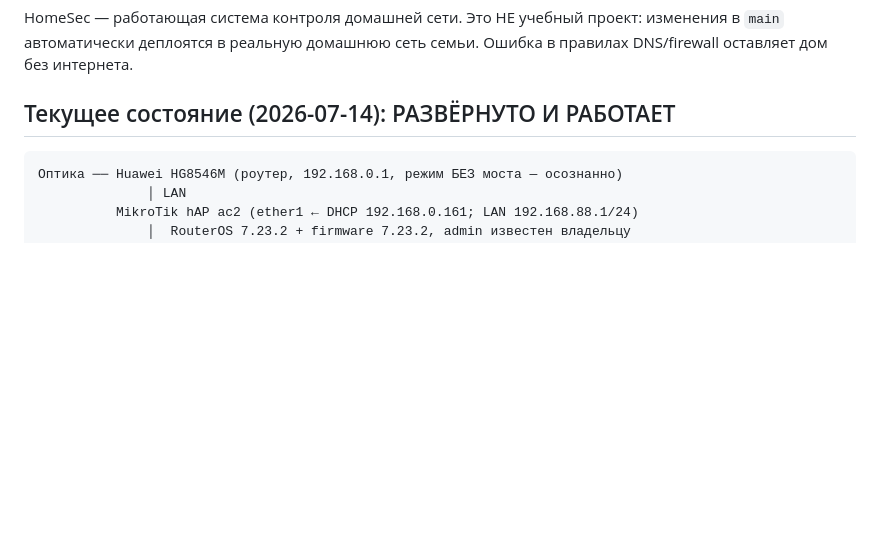
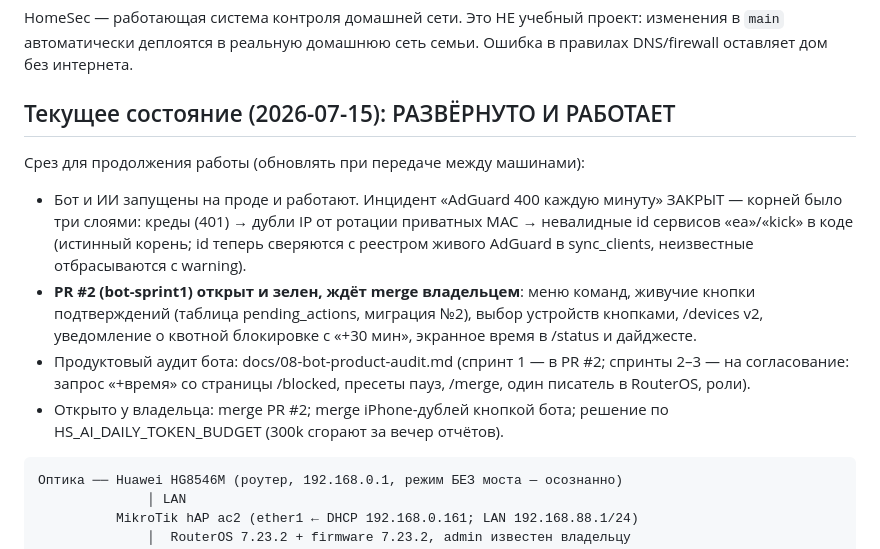
Before and after one commit to nzulkaynarov/homesec, a Markdown page: CLAUDE.md, the part around the change. Drawn GitHub-style; blank space fills up the shorter version.

Commit message:
docs: срез состояния 2026-07-15 в CLAUDE.md (передача работы между машинами)
Co-Authored-By: Claude Fable 5 <noreply@anthropic.com>

````diff
--- a/CLAUDE.md
+++ b/CLAUDE.md
@@ -4,7 +4,24 @@ HomeSec — работающая система контроля домашне
 изменения в `main` автоматически деплоятся в реальную домашнюю сеть семьи.
 Ошибка в правилах DNS/firewall оставляет дом без интернета.
 
-## Текущее состояние (2026-07-14): РАЗВЁРНУТО И РАБОТАЕТ
+## Текущее состояние (2026-07-15): РАЗВЁРНУТО И РАБОТАЕТ
+
+Срез для продолжения работы (обновлять при передаче между машинами):
+
+- Бот и ИИ запущены на проде и работают. Инцидент «AdGuard 400 каждую
+  минуту» ЗАКРЫТ — корней было три слоями: креды (401) → дубли IP от
+  ротации приватных MAC → невалидные id сервисов «ea»/«kick» в коде
+  (истинный корень; id теперь сверяются с реестром живого AdGuard в
+  sync_clients, неизвестные отбрасываются с warning).
+- **PR #2 (bot-sprint1) открыт и зелен, ждёт merge владельцем**: меню
+  команд, живучие кнопки подтверждений (таблица pending_actions,
+  миграция №2), выбор устройств кнопками, /devices v2, уведомление о
+  квотной блокировке с «+30 мин», экранное время в /status и дайджесте.
+- Продуктовый аудит бота: docs/08-bot-product-audit.md (спринт 1 — в
+  PR #2; спринты 2–3 — на согласование: запрос «+время» со страницы
+  /blocked, пресеты пауз, /merge, один писатель в RouterOS, роли).
+- Открыто у владельца: merge PR #2; merge iPhone-дублей кнопкой бота;
+  решение по HS_AI_DAILY_TOKEN_BUDGET (300k сгорают за вечер отчётов).
 
 ```text
 Оптика ── Huawei HG8546M (роутер, 192.168.0.1, режим БЕЗ моста — осознанно)
````
